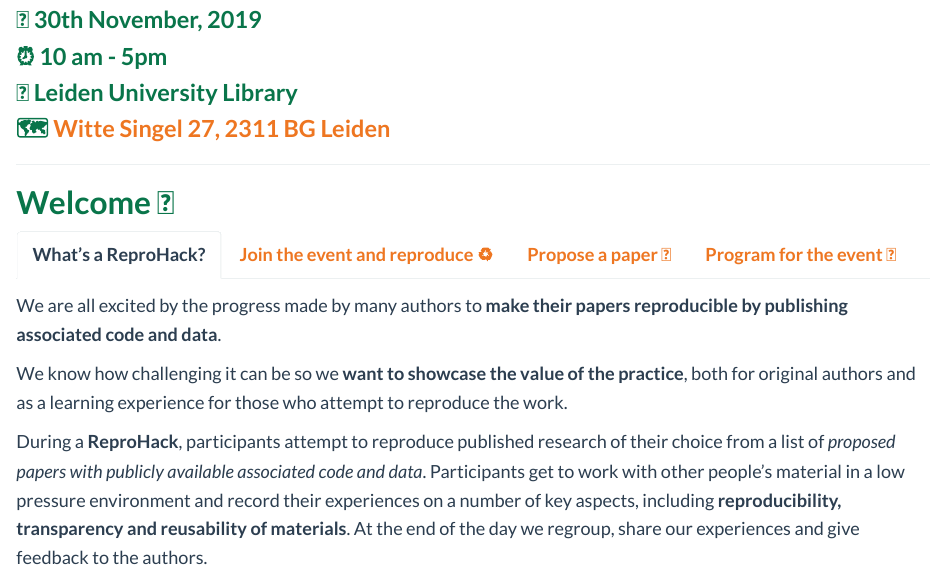
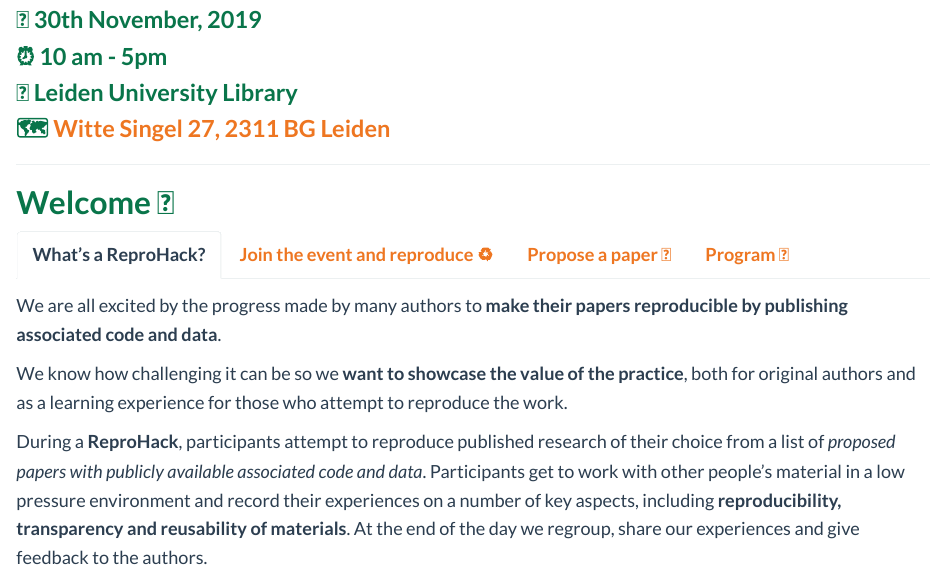
Before and after one commit to ReproHackNL/ReproHack, an R Markdown document (index.Rmd): the page in a window 1100 px wide, from 340 px down. The pictures show the output file index.html that the author committed with the source, opened offline.

Commit message:
Modified title

```diff
--- a/index.Rmd
+++ b/index.Rmd
@@ -194,7 +194,7 @@
 
 
 
-### **Program for the event &#x1F4C5;**
+### **Program &#x1F4C5;**
 
 10:00 Coffee and Tea &#x2615;
 
```
Also changed, not shown: index.html.
